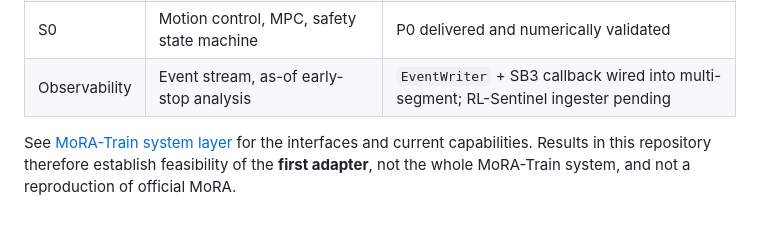
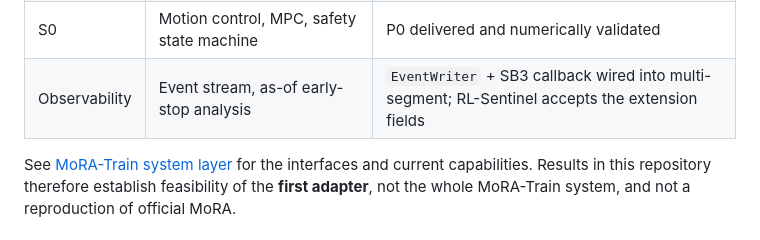
Before and after one commit to Anhao1314/Go2w-MoRA-navigation, a Markdown page: README.en.md, the part around the change. Drawn GitHub-style.

```diff
--- a/README.en.md
+++ b/README.en.md
@@ -33,7 +33,7 @@ Go2W is the **first task adapter and experiment bed** for MoRA-Train. It tests:
 | Memory | Short-term / episodic / task memory | `mora/` skeleton implemented; neural Memory Token pending |
 | Progress | Progress estimation, stall detection, replanning | `mora/` heuristic implemented; learned progress head pending |
 | S0 | Motion control, MPC, safety state machine | P0 delivered and numerically validated |
-| Observability | Event stream, as-of early-stop analysis | `EventWriter` + SB3 callback wired into multi-segment; RL-Sentinel ingester pending |
+| Observability | Event stream, as-of early-stop analysis | `EventWriter` + SB3 callback wired into multi-segment; RL-Sentinel accepts the extension fields |
 
 See [MoRA-Train system layer](docs/MORA_TRAIN.md) for the interfaces and current capabilities. Results in this repository therefore establish feasibility of the **first adapter**, not the whole MoRA-Train system, and not a reproduction of official MoRA.
 
```
Also changed, not shown: README.md (+1 -1 lines), docs/MORA_TRAIN.md (+4 -4 lines).
